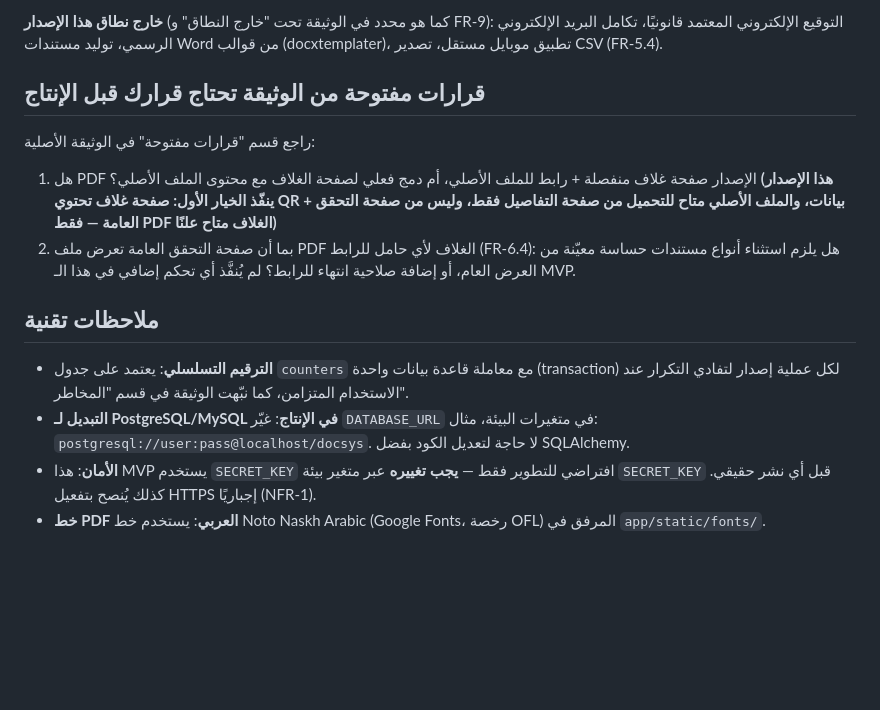
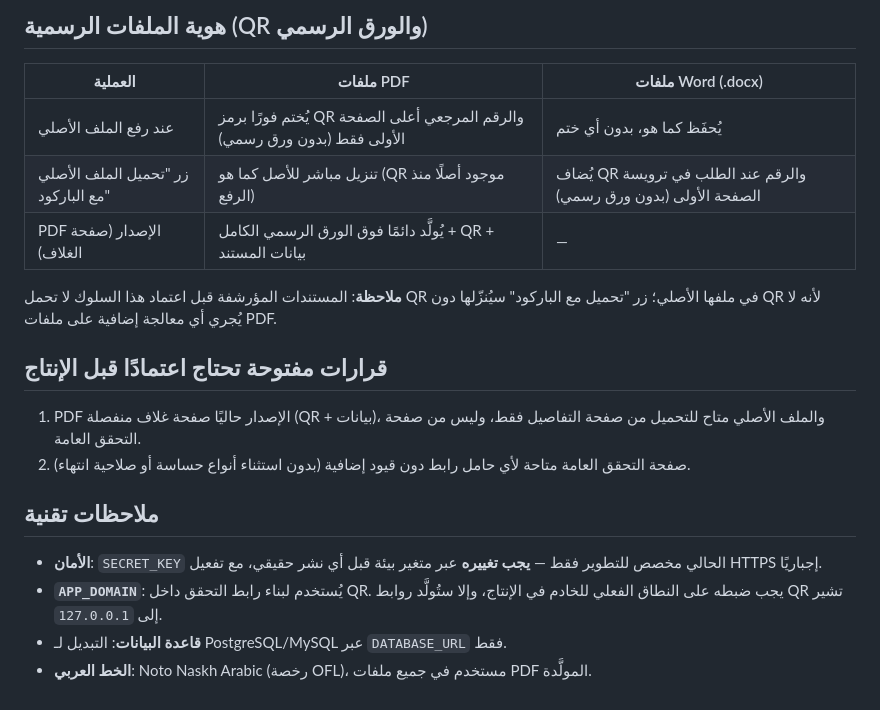
Before and after one commit to mralmansury-a11y/docsysroad, a Markdown page: README.md, the part around one of its changes. Drawn GitHub-style; blank space fills up the shorter version.

Commit message:
Revise README for clarity and updates
Updated README.md to clarify application features and installation instructions.

```diff
--- a/README.md
+++ b/README.md
@@ -88,26 +86,27 @@ docsys/
 
-**خارج نطاق هذا الإصدار** (كما هو محدد في الوثيقة تحت "خارج النطاق" و FR-9): التوقيع الإلكتروني
-المعتمد قانونيًا، تكامل البريد الإلكتروني الرسمي، توليد مستندات Word من قوالب (docxtemplater)،
-تطبيق موبايل مستقل، تصدير CSV (FR-5.4).
+## هوية الملفات الرسمية (QR والورق الرسمي)
 
-## قرارات مفتوحة من الوثيقة تحتاج قرارك قبل الإنتاج
+| العملية | ملفات PDF | ملفات Word (.docx) |
+|---|---|---|
+| عند رفع الملف الأصلي | يُختم فورًا برمز QR والرقم المرجعي أعلى الصفحة الأولى فقط (بدون ورق رسمي) | يُحفَظ كما هو، بدون أي ختم |
+| زر "تحميل الملف الأصلي مع الباركود" | تنزيل مباشر للأصل كما هو (QR موجود أصلًا منذ الرفع) | يُضاف QR والرقم عند الطلب في ترويسة الصفحة الأولى (بدون ورق رسمي) |
+| PDF الإصدار (صفحة الغلاف) | يُولَّد دائمًا فوق الورق الرسمي الكامل + QR + بيانات المستند | — |
 
-راجع قسم "قرارات مفتوحة" في الوثيقة الأصلية:
+**ملاحظة**: المستندات المؤرشفة قبل اعتماد هذا السلوك لا تحمل QR في ملفها الأصلي؛ زر
+"تحميل مع الباركود" سيُنزّلها دون QR لأنه لا يُجري أي معالجة إضافية على ملفات PDF.
 
-1. هل PDF الإصدار صفحة غلاف منفصلة + رابط للملف الأصلي، أم دمج فعلي لصفحة الغلاف مع محتوى
-   الملف الأصلي؟ **(هذا الإصدار ينفّذ الخيار الأول: صفحة غلاف تحتوي QR + بيانات، والملف الأصلي
-   متاح للتحميل من صفحة التفاصيل فقط، وليس من صفحة التحقق العامة — فقط PDF الغلاف متاح علنًا)**
-2. بما أن صفحة التحقق العامة تعرض ملف PDF الغلاف لأي حامل للرابط (FR-6.4): هل يلزم استثناء
-   أنواع مستندات حساسة معيّنة من العرض العام، أو إضافة صلاحية انتهاء للرابط؟ لم يُنفَّذ أي تحكم
-   إضافي في هذا الـ MVP.
+## قرارات مفتوحة تحتاج اعتمادًا قبل الإنتاج
+
+1. PDF الإصدار حاليًا صفحة غلاف منفصلة (QR + بيانات)، والملف الأصلي متاح للتحميل من صفحة
+   التفاصيل فقط، وليس من صفحة التحقق العامة.
+2. صفحة التحقق العامة متاحة لأي حامل رابط دون قيود إضافية (بدون استثناء أنواع حساسة أو
+   صلاحية انتهاء).
 
 ## ملاحظات تقنية
 
-- **الترقيم التسلسلي**: يعتمد على جدول `counters` مع معاملة قاعدة بيانات واحدة (transaction) لكل
-  عملية إصدار لتفادي التكرار عند الاستخدام المتزامن، كما نبّهت الوثيقة في قسم "المخاطر".
-- **التبديل لـ PostgreSQL/MySQL في الإنتاج**: غيّر `DATABASE_URL` في متغيرات البيئة، مثال:
-  `postgresql://user:pass@localhost/docsys`. لا حاجة لتعديل الكود بفضل SQLAlchemy.
-- **الأمان**: هذا MVP يستخدم `SECRET_KEY` افتراضي للتطوير فقط — **يجب تغييره** عبر متغير بيئة
-  `SECRET_KEY` قبل أي نشر حقيقي. كذلك يُنصح بتفعيل HTTPS إجباريًا (NFR-1).
-- **خط PDF العربي**: يستخدم خط Noto Naskh Arabic (Google Fonts، رخصة OFL) المرفق في
-  `app/static/fonts/`.
+- **الأمان**: `SECRET_KEY` الحالي مخصص للتطوير فقط — **يجب تغييره** عبر متغير بيئة قبل أي
+  نشر حقيقي، مع تفعيل HTTPS إجباريًا.
+- **`APP_DOMAIN`**: يُستخدم لبناء رابط التحقق داخل QR. يجب ضبطه على النطاق الفعلي للخادم
+  في الإنتاج، وإلا ستُولَّد روابط QR تشير إلى `127.0.0.1`.
+- **قاعدة البيانات**: التبديل لـ PostgreSQL/MySQL عبر `DATABASE_URL` فقط.
+- **الخط العربي**: Noto Naskh Arabic (رخصة OFL)، مستخدم في جميع ملفات PDF المولَّدة.
```
Also changed, not shown: other parts of README.md (+54 -56 lines).
